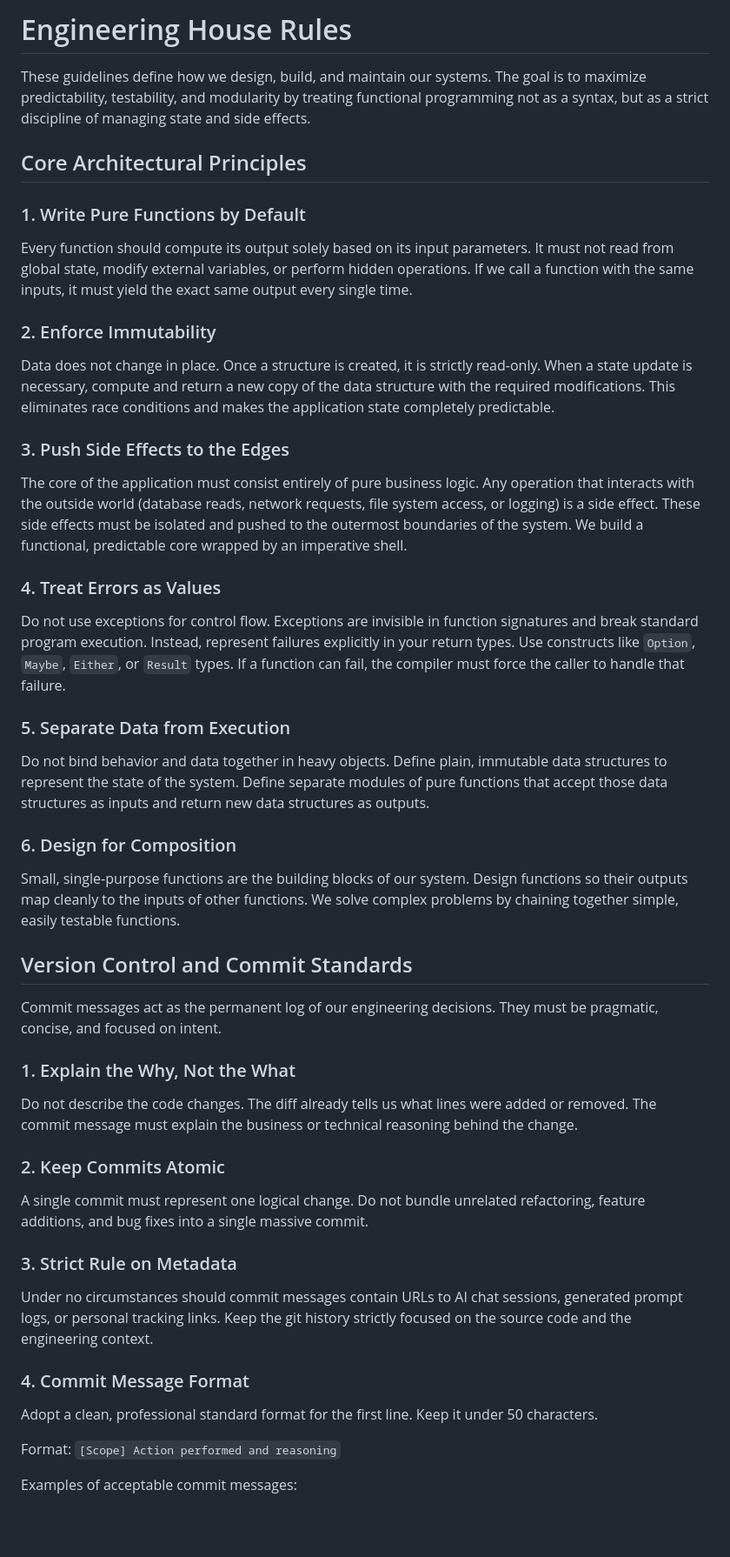
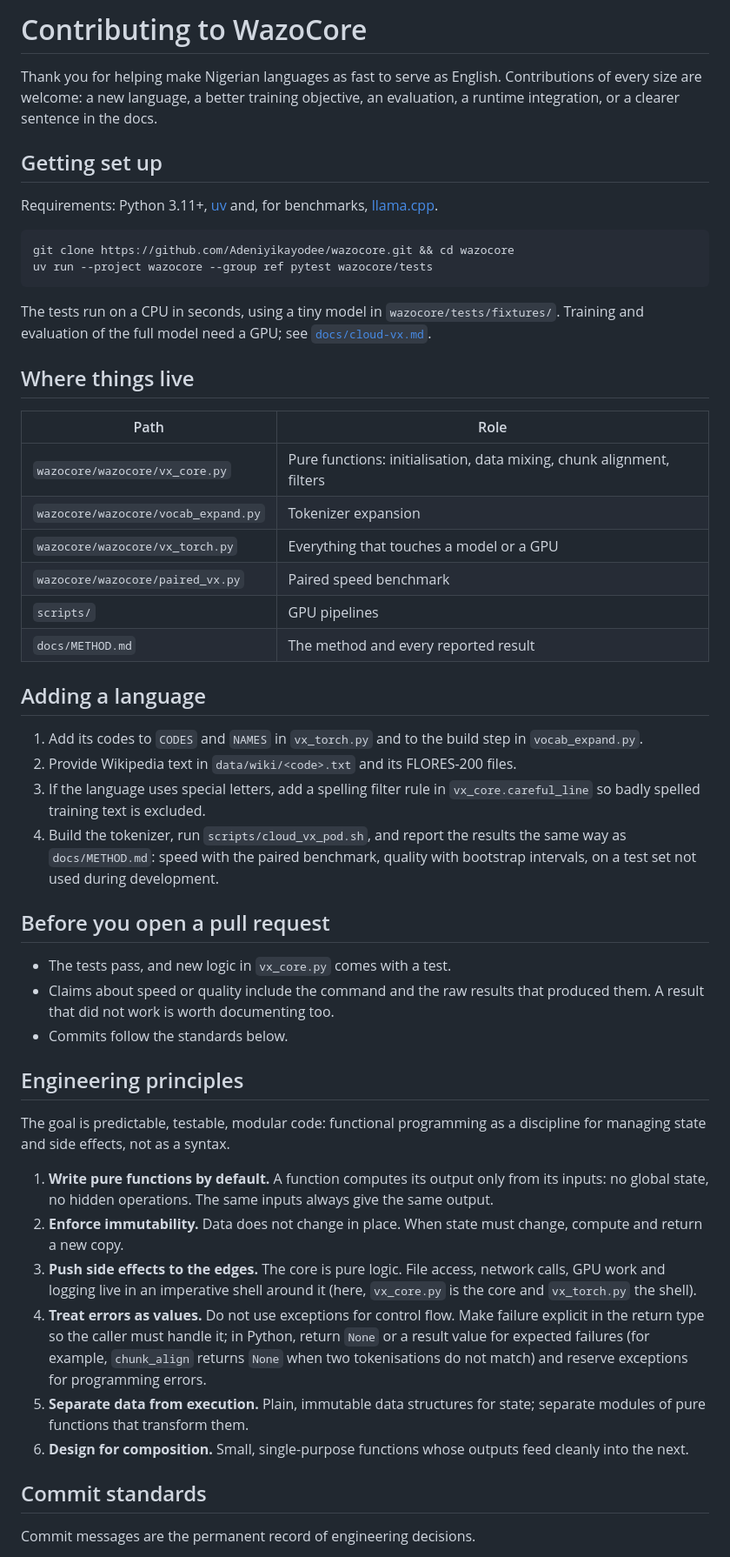
Before and after one commit to Adeniyikayodee/wazocore, a Markdown page: CONTRIBUTING.md, the part around one of its changes. Shown at 87% size. Rendered like a GitHub page; blank space fills up the shorter version.

Commit message:
docs: add a practical contribution guide
PS1 asks for a contribution guide, and contributors need setup,
tests, how to add a language and a PR checklist before the house
rules. The rules are unchanged; their examples now come from this
repository instead of a generic template.

````diff
--- a/CONTRIBUTING.md
+++ b/CONTRIBUTING.md
@@ -1,44 +1,77 @@
-# Engineering House Rules
+# Contributing to WazoCore
 
-These guidelines define how we design, build, and maintain our systems. The goal is to maximize predictability, testability, and modularity by treating functional programming not as a syntax, but as a strict discipline of managing state and side effects.
+Thank you for helping make Nigerian languages as fast to serve as English.
+Contributions of every size are welcome: a new language, a better training
+objective, an evaluation, a runtime integration, or a clearer sentence in the
+docs.
 
-## Core Architectural Principles
+## Getting set up
 
-### 1. Write Pure Functions by Default
-Every function should compute its output solely based on its input parameters. It must not read from global state, modify external variables, or perform hidden operations. If we call a function with the same inputs, it must yield the exact same output every single time.
+Requirements: Python 3.11+, [uv](https://docs.astral.sh/uv/) and, for
+benchmarks, [llama.cpp](https://github.com/ggml-org/llama.cpp).
 
-### 2. Enforce Immutability
-Data does not change in place. Once a structure is created, it is strictly read-only. When a state update is necessary, compute and return a new copy of the data structure with the required modifications. This eliminates race conditions and makes the application state completely predictable.
+```sh
+git clone https://github.com/Adeniyikayodee/wazocore.git && cd wazocore
+uv run --project wazocore --group ref pytest wazocore/tests
+```
 
-### 3. Push Side Effects to the Edges
-The core of the application must consist entirely of pure business logic. Any operation that interacts with the outside world (database reads, network requests, file system access, or logging) is a side effect. These side effects must be isolated and pushed to the outermost boundaries of the system. We build a functional, predictable core wrapped by an imperative shell.
+The tests run on a CPU in seconds, using a tiny model in
+`wazocore/tests/fixtures/`. Training and evaluation of the full model need a
+GPU; see [`docs/cloud-vx.md`](docs/cloud-vx.md).
 
-### 4. Treat Errors as Values
-Do not use exceptions for control flow. Exceptions are invisible in function signatures and break standard program execution. Instead, represent failures explicitly in your return types. Use constructs like `Option`, `Maybe`, `Either`, or `Result` types. If a function can fail, the compiler must force the caller to handle that failure.
+## Where things live
 
-### 5. Separate Data from Execution
-Do not bind behavior and data together in heavy objects. Define plain, immutable data structures to represent the state of the system. Define separate modules of pure functions that accept those data structures as inputs and return new data structures as outputs.
+| Path | Role |
+|---|---|
+| `wazocore/wazocore/vx_core.py` | Pure functions: initialisation, data mixing, chunk alignment, filters |
+| `wazocore/wazocore/vocab_expand.py` | Tokenizer expansion |
+| `wazocore/wazocore/vx_torch.py` | Everything that touches a model or a GPU |
+| `wazocore/wazocore/paired_vx.py` | Paired speed benchmark |
+| `scripts/` | GPU pipelines |
+| `docs/METHOD.md` | The method and every reported result |
 
-### 6. Design for Composition
-Small, single-purpose functions are the building blocks of our system. Design functions so their outputs map cleanly to the inputs of other functions. We solve complex problems by chaining together simple, easily testable functions.
+## Adding a language
 
-## Version Control and Commit Standards
+1. Add its codes to `CODES` and `NAMES` in `vx_torch.py` and to the build step
+   in `vocab_expand.py`.
+2. Provide Wikipedia text in `data/wiki/<code>.txt` and its FLORES-200 files.
+3. If the language uses special letters, add a spelling filter rule in
+   `vx_core.careful_line` so badly spelled training text is excluded.
+4. Build the tokenizer, run `scripts/cloud_vx_pod.sh`, and report the results
+   the same way as `docs/METHOD.md`: speed with the paired benchmark, quality
+   with bootstrap intervals, on a test set not used during development.
 
-Commit messages act as the permanent log of our engineering decisions. They must be pragmatic, concise, and focused on intent.
+## Before you open a pull request
 
-### 1. Explain the Why, Not the What
-Do not describe the code changes. The diff already tells us what lines were added or removed. The commit message must explain the business or technical reasoning behind the change.
+- The tests pass, and new logic in `vx_core.py` comes with a test.
+- Claims about speed or quality include the command and the raw results that
+  produced them. A result that did not work is worth documenting too.
+- Commits follow the standards below.
 
-### 2. Keep Commits Atomic
-A single commit must represent one logical change. Do not bundle unrelated refactoring, feature additions, and bug fixes into a single massive commit.
+## Engineering principles
 
-### 3. Strict Rule on Metadata
-Under no circumstances should commit messages contain URLs to AI chat sessions, generated prompt logs, or personal tracking links. Keep the git history strictly focused on the source code and the engineering context.
+The goal is predictable, testable, modular code: functional programming as a
+discipline for managing state and side effects, not as a syntax.
 
-### 4. Commit Message Format
-Adopt a clean, professional standard format for the first line. Keep it under 50 characters.
+1. **Write pure functions by default.** A function computes its output only
+   from its inputs: no global state, no hidden operations. The same inputs
+   always give the same output.
+2. **Enforce immutability.** Data does not change in place. When state must
+   change, compute and return a new copy.
+3. **Push side effects to the edges.** The core is pure logic. File access,
+   network calls, GPU work and logging live in an imperative shell around it
+   (here, `vx_core.py` is the core and `vx_torch.py` the shell).
+4. **Treat errors as values.** Do not use exceptions for control flow. Make
+   failure explicit in the return type so the caller must handle it; in
+   Python, return `None` or a result value for expected failures (for example,
+   `chunk_align` returns `None` when two tokenisations do not match) and reserve
+   exceptions for programming errors.
+5. **Separate data from execution.** Plain, immutable data structures for
+   state; separate modules of pure functions that transform them.
+6. **Design for composition.** Small, single-purpose functions whose outputs
+   feed cleanly into the next.
 
-Format: `[Scope] Action performed and reasoning`
+## Commit standards
 
-Examples of acceptable commit messages:
+Commit messages are the permanent record of engineering decisions.
 
````
Also changed, not shown: other parts of CONTRIBUTING.md (+11 -4 lines).
